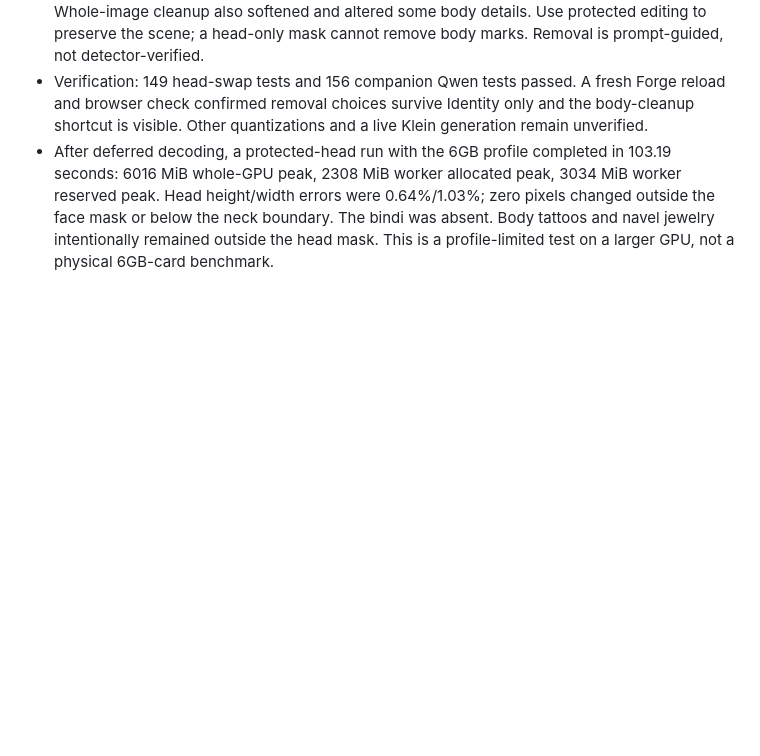
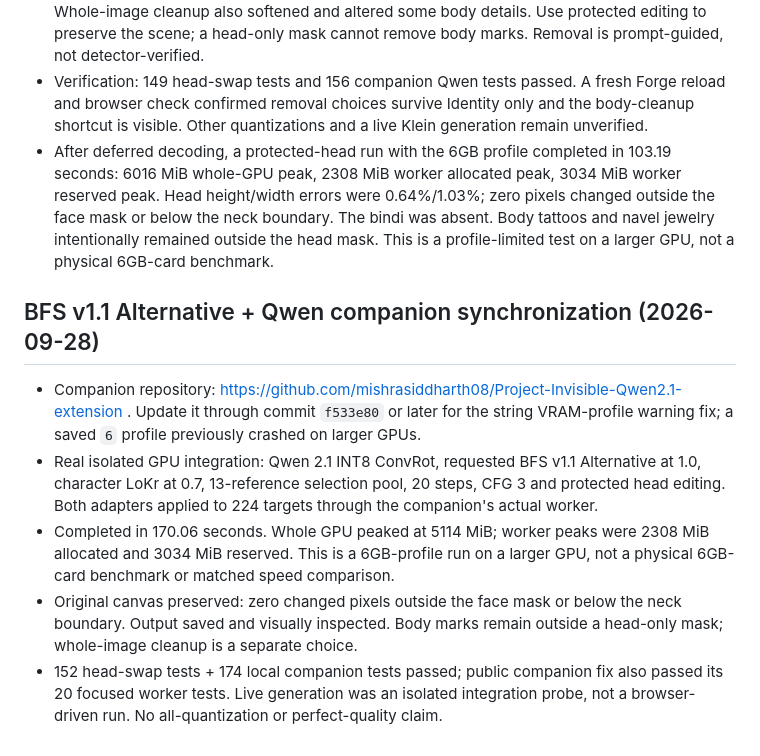
Before and after one commit to mishrasiddharth08/universal-head-swap, a Markdown page: VALIDATION.md, the part around the change. GitHub-like rendering; blank space fills up the shorter version.

```diff
--- a/VALIDATION.md
+++ b/VALIDATION.md
@@ -153,3 +153,11 @@ Restart Forge completely after the current batch finishes to load both updated e
 - Visual review found no visible forehead bindi, tattoos or navel piercing on this one output. Whole-image cleanup also softened and altered some body details. Use protected editing to preserve the scene; a head-only mask cannot remove body marks. Removal is prompt-guided, not detector-verified.
 - Verification: 149 head-swap tests and 156 companion Qwen tests passed. A fresh Forge reload and browser check confirmed removal choices survive Identity only and the body-cleanup shortcut is visible. Other quantizations and a live Klein generation remain unverified.
 - After deferred decoding, a protected-head run with the 6GB profile completed in 103.19 seconds: 6016 MiB whole-GPU peak, 2308 MiB worker allocated peak, 3034 MiB worker reserved peak. Head height/width errors were 0.64%/1.03%; zero pixels changed outside the face mask or below the neck boundary. The bindi was absent. Body tattoos and navel jewelry intentionally remained outside the head mask. This is a profile-limited test on a larger GPU, not a physical 6GB-card benchmark.
+
+## BFS v1.1 Alternative + Qwen companion synchronization (2026-09-28)
+
+- Companion repository: https://github.com/mishrasiddharth08/Project-Invisible-Qwen2.1-extension . Update it through commit `f533e80` or later for the string VRAM-profile warning fix; a saved `6` profile previously crashed on larger GPUs.
+- Real isolated GPU integration: Qwen 2.1 INT8 ConvRot, requested BFS v1.1 Alternative at 1.0, character LoKr at 0.7, 13-reference selection pool, 20 steps, CFG 3 and protected head editing. Both adapters applied to 224 targets through the companion's actual worker.
+- Completed in 170.06 seconds. Whole GPU peaked at 5114 MiB; worker peaks were 2308 MiB allocated and 3034 MiB reserved. This is a 6GB-profile run on a larger GPU, not a physical 6GB-card benchmark or matched speed comparison.
+- Original canvas preserved: zero changed pixels outside the face mask or below the neck boundary. Output saved and visually inspected. Body marks remain outside a head-only mask; whole-image cleanup is a separate choice.
+- 152 head-swap tests + 174 local companion tests passed; public companion fix also passed its 20 focused worker tests. Live generation was an isolated integration probe, not a browser-driven run. No all-quantization or perfect-quality claim.
```
Also changed, not shown: README.md (+2 -0 lines).
